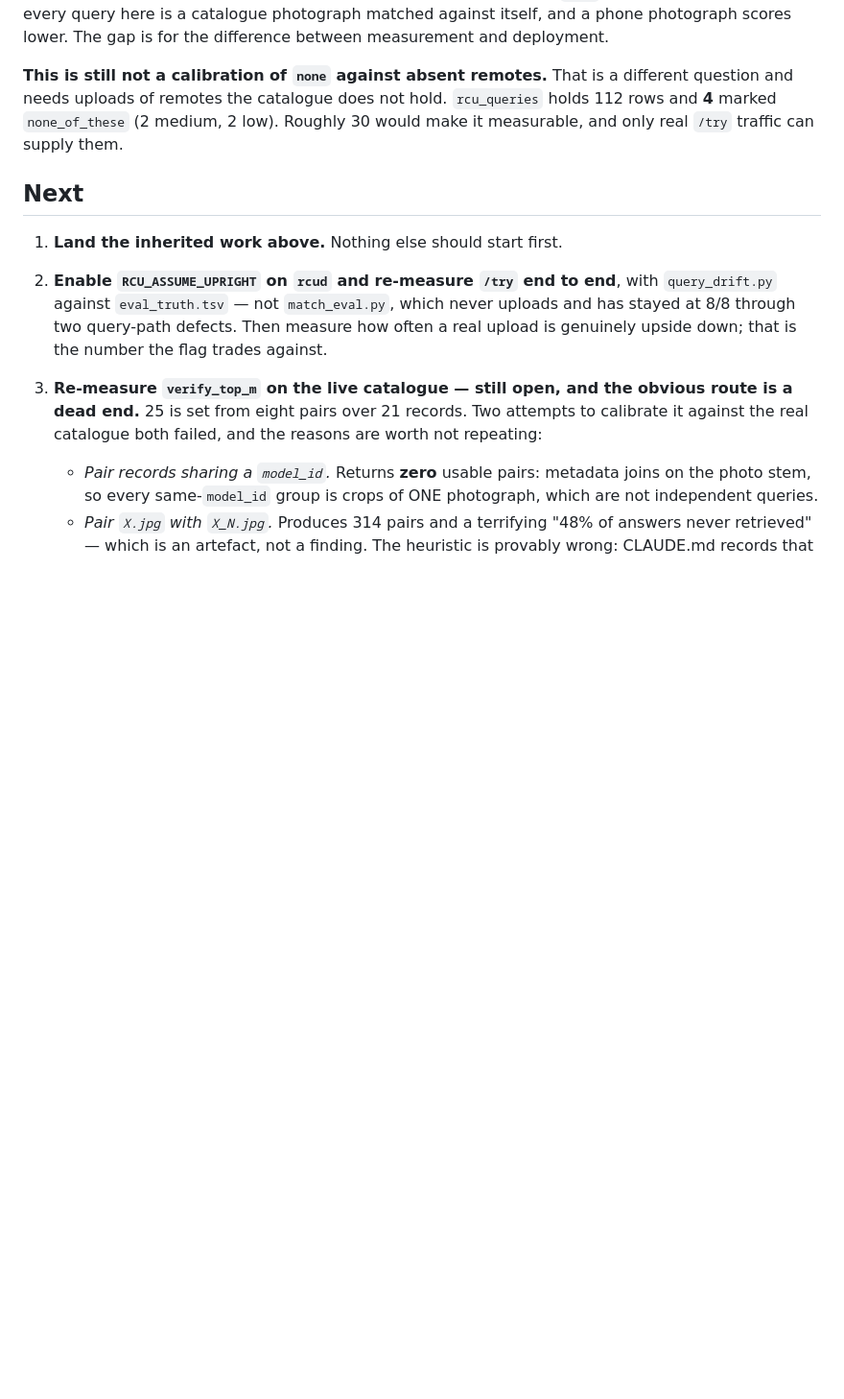
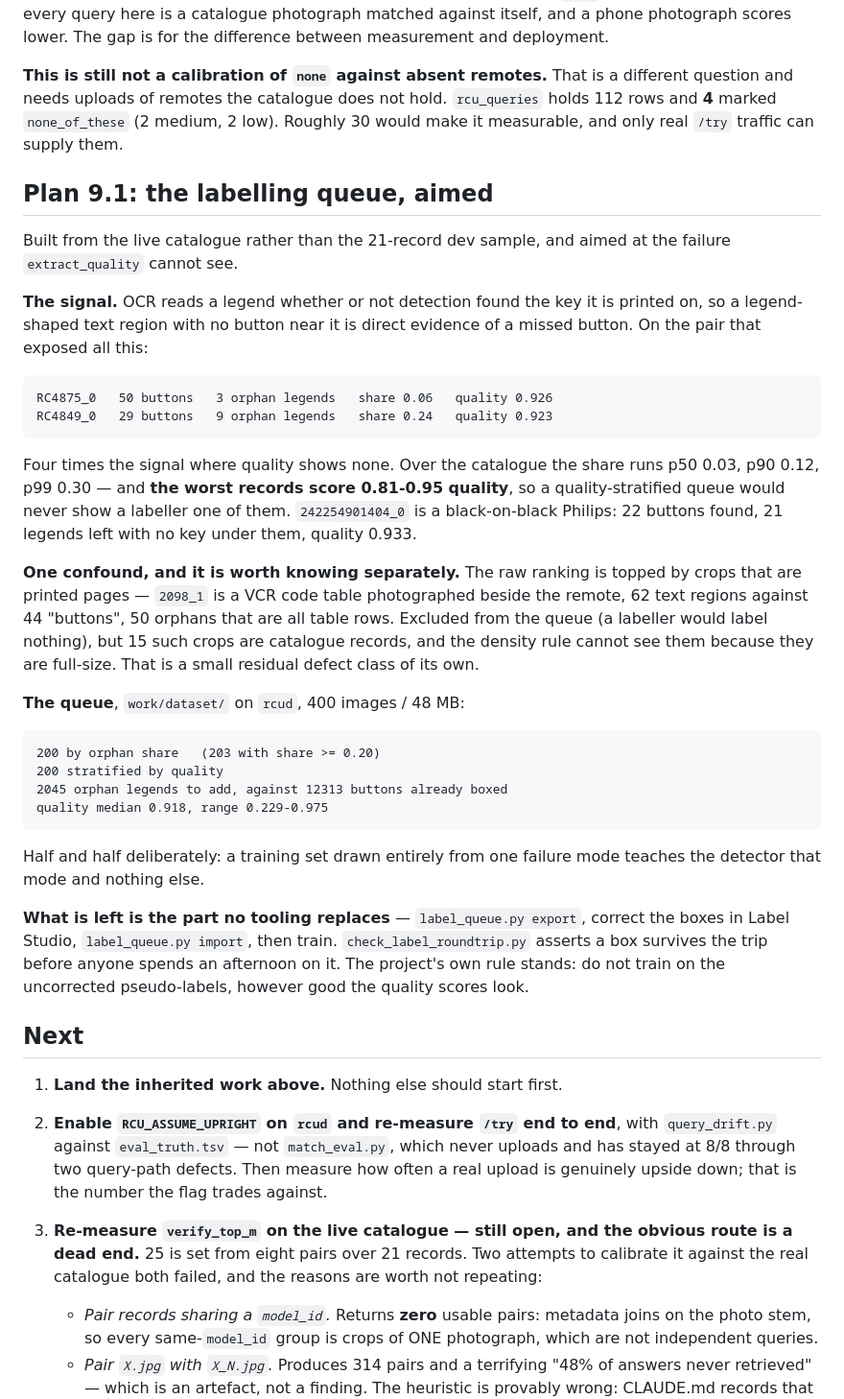
Before and after one commit to mSnus/rcu-detector, a Markdown page: service-python/SESSION-09.md, the part around the change. Shown at 96% size. GitHub-like rendering; blank space fills up the shorter version.

Commit message:
Build the plan 9.1 labelling queue from the live catalogue
400 images, half chosen by orphan legends and half stratified by quality,
15 printed-page crops excluded. 2045 legends with no keycap under them for a
labeller to box, against 12313 buttons already boxed.

Also records a small residual defect the queue surfaced: 15 catalogue records
are printed pages -- code tables and instruction sheets photographed beside
the remote -- which the density rule cannot see because they are full-size
rather than fragments.

Co-Authored-By: Claude Opus 5 <noreply@anthropic.com>
Claude-Session: https://claude.ai/code/session_01UUgfpfPytnmpH2BjbXn4Ua

````diff
--- a/service-python/SESSION-09.md
+++ b/service-python/SESSION-09.md
@@ -293,6 +293,51 @@ a different question and needs uploads of remotes the catalogue does not hold.
 low). Roughly 30 would make it measurable, and only real `/try` traffic can
 supply them.
 
+## Plan 9.1: the labelling queue, aimed
+
+Built from the live catalogue rather than the 21-record dev sample, and aimed
+at the failure `extract_quality` cannot see.
+
+**The signal.** OCR reads a legend whether or not detection found the key it is
+printed on, so a legend-shaped text region with no button near it is direct
+evidence of a missed button. On the pair that exposed all this:
+
+```
+RC4875_0   50 buttons   3 orphan legends   share 0.06   quality 0.926
+RC4849_0   29 buttons   9 orphan legends   share 0.24   quality 0.923
+```
+
+Four times the signal where quality shows none. Over the catalogue the share
+runs p50 0.03, p90 0.12, p99 0.30 — and **the worst records score 0.81-0.95
+quality**, so a quality-stratified queue would never show a labeller one of
+them. `242254901404_0` is a black-on-black Philips: 22 buttons found, 21
+legends left with no key under them, quality 0.933.
+
+**One confound, and it is worth knowing separately.** The raw ranking is topped
+by crops that are printed pages — `2098_1` is a VCR code table photographed
+beside the remote, 62 text regions against 44 "buttons", 50 orphans that are
+all table rows. Excluded from the queue (a labeller would label nothing), but
+15 such crops are catalogue records, and the density rule cannot see them
+because they are full-size. That is a small residual defect class of its own.
+
+**The queue**, `work/dataset/` on `rcud`, 400 images / 48 MB:
+
+```
+200 by orphan share   (203 with share >= 0.20)
+200 stratified by quality
+2045 orphan legends to add, against 12313 buttons already boxed
+quality median 0.918, range 0.229-0.975
+```
+
+Half and half deliberately: a training set drawn entirely from one failure
+mode teaches the detector that mode and nothing else.
+
+**What is left is the part no tooling replaces** — `label_queue.py export`,
+correct the boxes in Label Studio, `label_queue.py import`, then train.
+`check_label_roundtrip.py` asserts a box survives the trip before anyone
+spends an afternoon on it. The project's own rule stands: do not train on the
+uncorrected pseudo-labels, however good the quality scores look.
+
 ## Next
 
 1. **Land the inherited work above.** Nothing else should start first.
````
